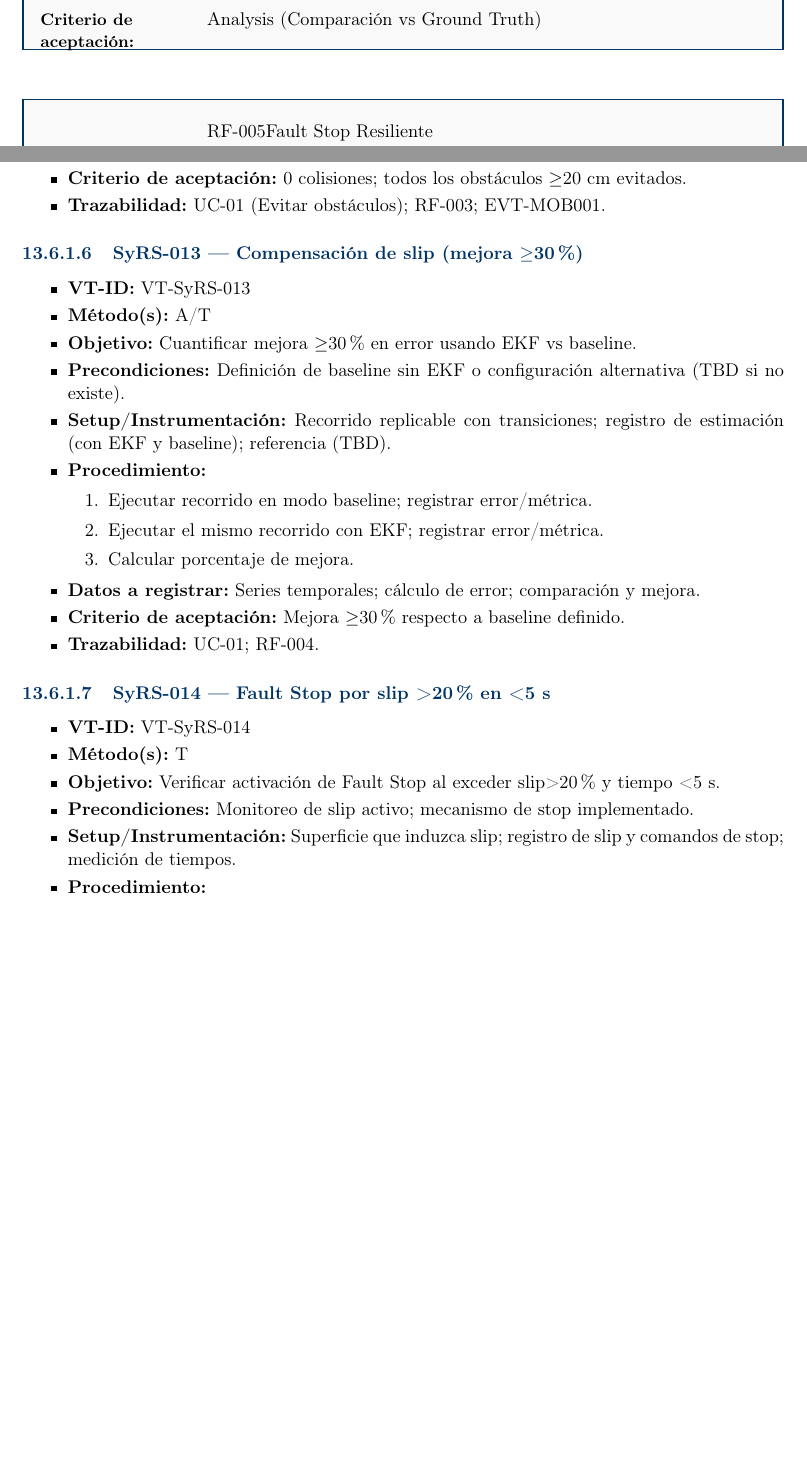
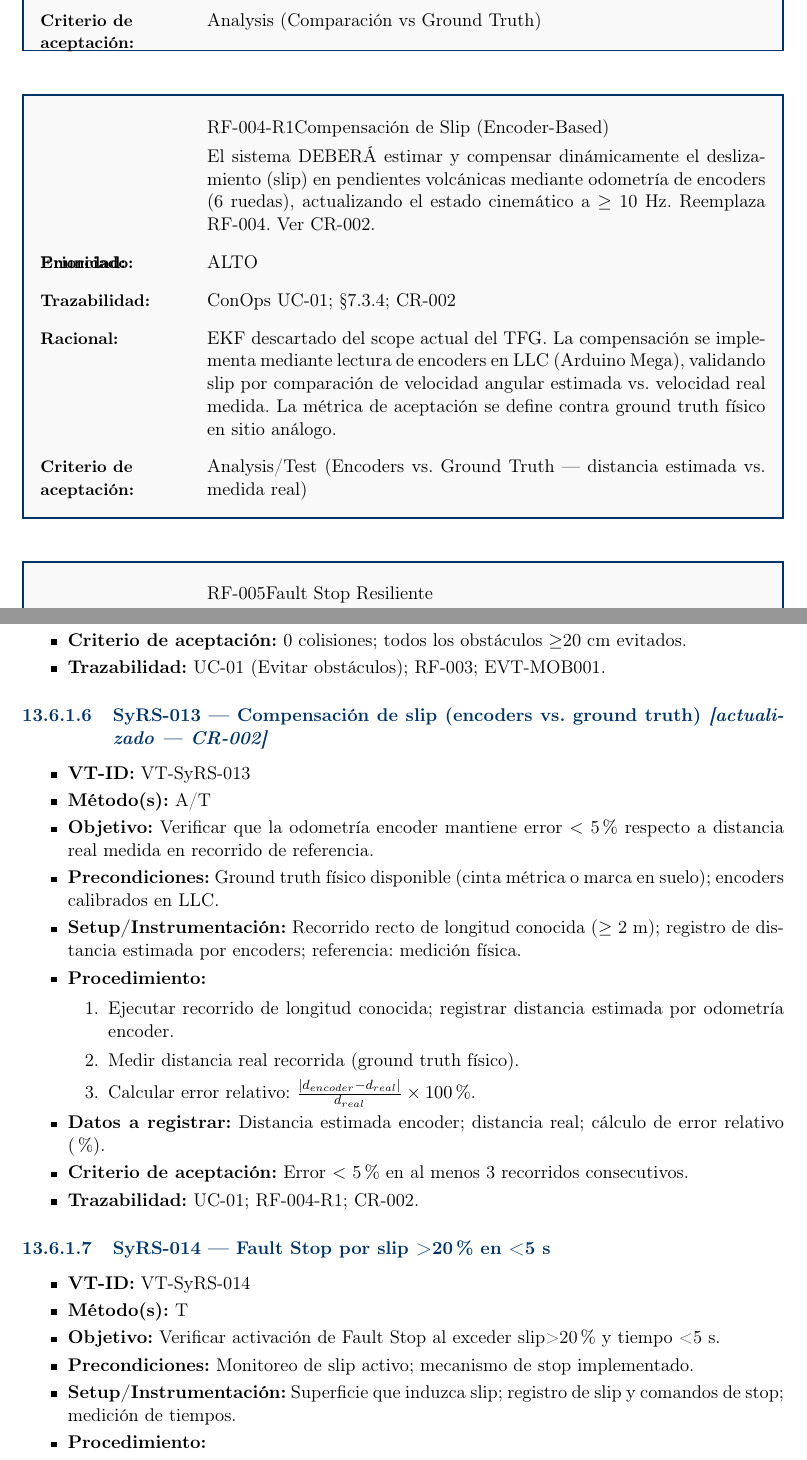
Before and after one commit to Alonso11/Olympus-Project-TFG-TEC, a LaTeX document (main.tex, which reads sections/s09_system_requirements.tex, sections/s11b_teamtet_testcases.tex): two parts of pages 73 and 110 of 129, joined at a grey line, cut so that both start at the same text, the shorter picture padded with empty space. Compiled offline with pdfLaTeX.

Commit message:
docs(srs): supersede RF-004 (EKF) with RF-004-R1 (encoder-based odometry)
- RF-004 preserved with [SUPERSEDED — CR-002] marker for traceability
- RF-004-R1 added: slip compensation via 6-wheel encoders, error <5% vs
  ground truth (replaces EKF criterion that was never implemented)
- CR-002 entry added to Deferred/Deleted Register in appendices
- All EKF references updated across s09a, s11, s11a, s11b, s12, s13
- TBD-PER-01 updated: EKF baseline → physical ground truth for encoders

```diff
--- a/sections/s09_system_requirements.tex
+++ b/sections/s09_system_requirements.tex
@@ -105,6 +106,14 @@ Ante la pérdida de enlace directo, el sistema \textbf{DEBERÁ} realizar una con
     \ReqTrace{ConOps UC-01; §7.3.4}
     \item[\textbf{Racional:}] Garantizar la fidelidad de la odometría y evitar la deriva del rover en superficies no consolidadas.
     \ReqAccept{Analysis (Comparación vs Ground Truth)}
+\end{reqblock}
+
+\begin{reqblock}{RF-004-R1}{Compensación de Slip (Encoder-Based)}
+    \ReqShall{El sistema DEBERÁ estimar y compensar dinámicamente el deslizamiento (slip) en pendientes volcánicas mediante odometría de encoders (6 ruedas), actualizando el estado cinemático a $\ge$ 10 Hz. Reemplaza RF-004. Ver CR-002.}
+    \item[\textbf{Prioridad:}] ALTO
+    \ReqTrace{ConOps UC-01; §7.3.4; CR-002}
+    \item[\textbf{Racional:}] EKF descartado del scope actual del TFG. La compensación se implementa mediante lectura de encoders en LLC (Arduino Mega), validando slip por comparación de velocidad angular estimada vs. velocidad real medida. La métrica de aceptación se define contra ground truth físico en sitio análogo.
+    \ReqAccept{Analysis/Test (Encoders vs. Ground Truth — distancia estimada vs. medida real)}
 \end{reqblock}
 
 \begin{reqblock}{RF-005}{Fault Stop Resiliente}
--- a/sections/s11b_teamtet_testcases.tex
+++ b/sections/s11b_teamtet_testcases.tex
@@ -117,22 +117,22 @@
   \item \TCTrace{UC-01 (Evitar obstáculos); RF-003; EVT-MOB001.}
 \end{tcblock}
 
-\paragraph{SyRS-013 — Compensación de slip (mejora $\ge$30\%)}
+\paragraph{SyRS-013 — Compensación de slip (encoders vs. ground truth) \textit{[actualizado — CR-002]}}
 \begin{tcblock}
   \item \TCID{VT-SyRS-013}
   \item \TCMethod{A/T}
-  \item \TCObj{Cuantificar mejora $\ge$30\% en error usando EKF vs baseline.}
-  \item \TCPre{Definición de baseline sin EKF o configuración alternativa (TBD si no existe).}
-  \item \TCSetup{Recorrido replicable con transiciones; registro de estimación (con EKF y baseline); referencia (TBD).}
+  \item \TCObj{Verificar que la odometría encoder mantiene error $<$ 5\% respecto a distancia real medida en recorrido de referencia.}
+  \item \TCPre{Ground truth físico disponible (cinta métrica o marca en suelo); encoders calibrados en LLC.}
+  \item \TCSetup{Recorrido recto de longitud conocida ($\ge$ 2 m); registro de distancia estimada por encoders; referencia: medición física.}
   \item \textbf{Procedimiento:}
     \begin{enumerate}
-      \item Ejecutar recorrido en modo baseline; registrar error/métrica.
-      \item Ejecutar el mismo recorrido con EKF; registrar error/métrica.
-      \item Calcular porcentaje de mejora.
+      \item Ejecutar recorrido de longitud conocida; registrar distancia estimada por odometría encoder.
+      \item Medir distancia real recorrida (ground truth físico).
+      \item Calcular error relativo: $\frac{|d_{encoder} - d_{real}|}{d_{real}} \times 100\%$.
     \end{enumerate}
-  \item \TCData{Series temporales; cálculo de error; comparación y mejora.}
-  \item \TCAccept{Mejora $\ge$30\% respecto a baseline definido.}
-  \item \TCTrace{UC-01; RF-004.}
+  \item \TCData{Distancia estimada encoder; distancia real; cálculo de error relativo (\%).}
+  \item \TCAccept{Error $<$ 5\% en al menos 3 recorridos consecutivos.}
+  \item \TCTrace{UC-01; RF-004-R1; CR-002.}
 \end{tcblock}
 
 \paragraph{SyRS-014 — Fault Stop por slip >20\% en <5 s}
```
Also changed, not shown: sections/s09a_teamtet_requirements.tex (+3 -3 lines), sections/s11_v_v_acceptance.tex (+2 -2 lines), sections/s11a_teamtet_verification.tex (+1 -1 lines), sections/s12_traceability_change.tex (+1 -1 lines), sections/s13_appendices.tex (+5 -1 lines), main.pdf, sections/s09_system_requirements.tex (1 more changed lines).
